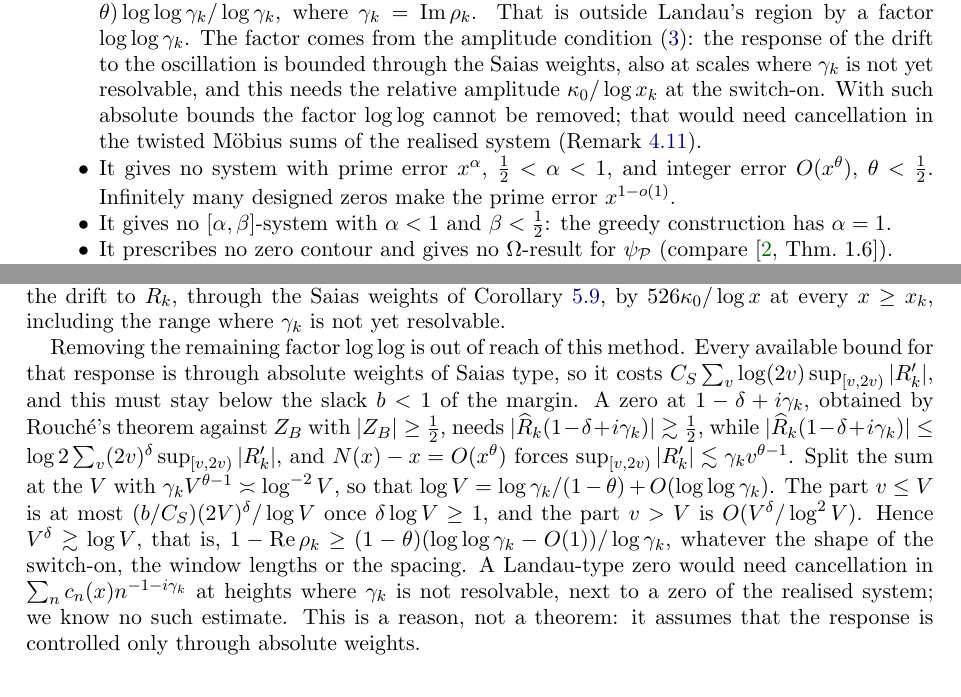
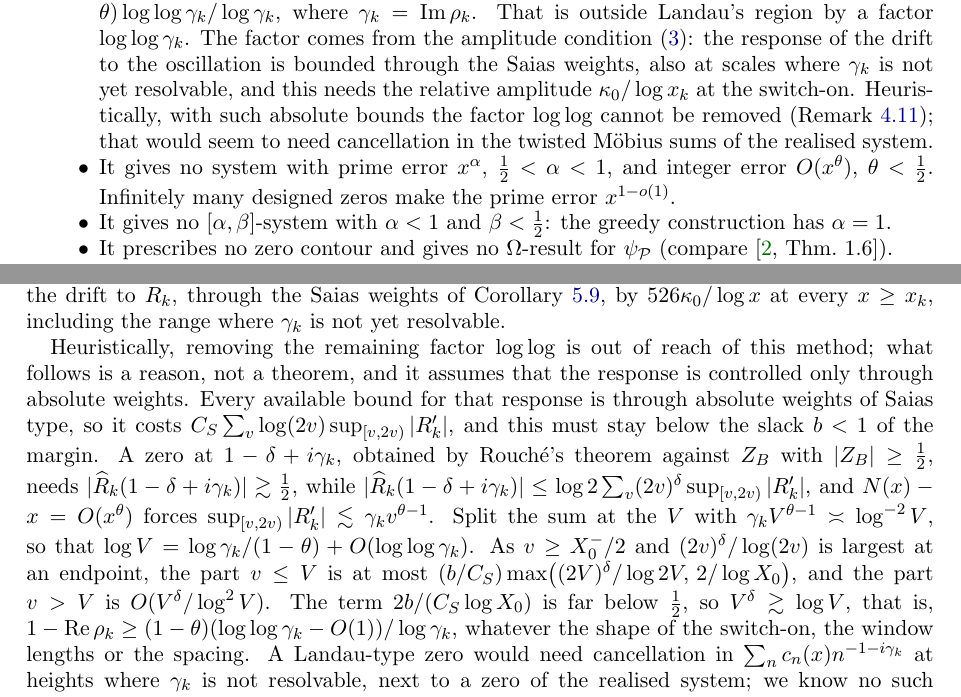
Before and after one commit to samlavery/Beurling, a LaTeX paper (paper/main.tex, which reads paper/sections/00-intro.tex, paper/sections/03-zeros.tex): two parts of pages 5 and 25 of 146, joined at a grey line, cut so that both start at the same text. Compiled offline with pdfLaTeX.

Commit message:
Paper: checker fixes to the log log remarks and the kappa_0 <= Lambda^{-5} uses
rem:notshown and rem:landau state the barrier as heuristic; the v <= V bound in
rem:landau takes the max over both endpoints; the uses of kappa_0 <= Lambda^{-5}
(Lemma G1, designedzero step 6, Prop g1(B) Steps 4-5) are listed correctly.

Co-Authored-By: Claude Opus 5.5 <noreply@anthropic.com>

```diff
--- a/paper/sections/00-intro.tex
+++ b/paper/sections/00-intro.tex
@@ -125,8 +125,9 @@ feedback from the integer count, which is the kind of construction \cite[\S5]{BD
 $1-\operatorname{Re}\rho_k\asymp(1-\theta)\log\log\gamma_k/\log\gamma_k$, where $\gamma_k=\operatorname{Im}\rho_k$. That is outside
 Landau's region by a factor $\log\log\gamma_k$. The factor comes from the amplitude condition \eqref{eq:ampl}: the response of
 the drift to the oscillation is bounded through the Saias weights, also at scales where $\gamma_k$ is not yet resolvable, and
-this needs the relative amplitude $\kappa_0/\log x_k$ at the switch-on. With such absolute bounds the factor $\log\log$ cannot
-be removed; that would need cancellation in the twisted M\"obius sums of the realised system (Remark~\ref{rem:landau}).
+this needs the relative amplitude $\kappa_0/\log x_k$ at the switch-on. Heuristically, with such absolute bounds the factor
+$\log\log$ cannot be removed (Remark~\ref{rem:landau}); that would seem to need cancellation in the twisted M\"obius sums of the
+realised system.
 \item It gives no system with prime error $x^{\alpha}$, $\tfrac12<\alpha<1$, and integer error $O(x^{\theta})$, $\theta<\tfrac12$.
 Infinitely many designed zeros make the prime error $x^{1-o(1)}$.
 \item It gives no $[\alpha,\beta]$-system with $\alpha<1$ and $\beta<\tfrac12$: the greedy construction has $\alpha=1$.
--- a/paper/sections/03-zeros.tex
+++ b/paper/sections/03-zeros.tex
@@ -485,17 +485,18 @@ constant, and Step~4 of the proof of Proposition~\ref{prop:g1}(B) bounds the res
 weights of Corollary~\ref{cor:saias}, by $526\kappa_0/\log x$ at every $x\ge x_k$, including the range where $\gamma_k$ is not
 yet resolvable.
 
-Removing the remaining factor $\log\log$ is out of reach of this method. Every available bound for that response is through
+Heuristically, removing the remaining factor $\log\log$ is out of reach of this method; what follows is a reason, not a
+theorem, and it assumes that the response is controlled only through absolute weights. Every available bound for that response is through
 absolute weights of Saias type, so it costs $C_S\sum_v\log(2v)\sup_{[v,2v)}|R_k'|$, and this must stay below the slack $b<1$ of
 the margin. A zero at $1-\delta+i\gamma_k$, obtained by Rouch\'e's theorem against $Z_B$ with $|Z_B|\ge\frac12$, needs
 $|\widehat R_k(1-\delta+i\gamma_k)|\gtrsim\frac12$, while
 $|\widehat R_k(1-\delta+i\gamma_k)|\le\log2\sum_v(2v)^{\delta}\sup_{[v,2v)}|R_k'|$, and $N(x)-x=O(x^\theta)$ forces
 $\sup_{[v,2v)}|R_k'|\lesssim\gamma_kv^{\theta-1}$. Split the sum at the $V$ with $\gamma_kV^{\theta-1}\asymp\log^{-2}V$, so that
-$\log V=\log\gamma_k/(1-\theta)+O(\log\log\gamma_k)$. The part $v\le V$ is at most $(b/C_S)(2V)^{\delta}/\log V$ once
-$\delta\log V\ge1$, and the part $v>V$ is $O(V^{\delta}/\log^2V)$. Hence $V^{\delta}\gtrsim\log V$, that is,
+$\log V=\log\gamma_k/(1-\theta)+O(\log\log\gamma_k)$. As $v\ge\Xm/2$ and $(2v)^{\delta}/\log(2v)$ is largest at an
+endpoint, the part $v\le V$ is at most $(b/C_S)\max\bigl((2V)^{\delta}/\log2V,\,2/\log X_0\bigr)$, and the part $v>V$ is
+$O(V^{\delta}/\log^2V)$. The term $2b/(C_S\log X_0)$ is far below $\frac12$, so $V^{\delta}\gtrsim\log V$, that is,
 $1-\operatorname{Re}\rho_k\ge(1-\theta)(\log\log\gamma_k-O(1))/\log\gamma_k$, whatever the shape of the switch-on, the window
 lengths or the spacing. A Landau-type zero would need cancellation in $\sum_nc_n(x)n^{-1-i\gamma_k}$ at heights where $\gamma_k$
-is not resolvable, next to a zero of the realised system; we know no such estimate. This is a reason, not a theorem: it assumes
-that the response is controlled only through absolute weights.
+is not resolvable, next to a zero of the realised system; we know no such estimate.
 \end{remark}
 \par\endgroup
```
Also changed, not shown: FOLLOWUP-LANDAU.md (+12 -1 lines), paper/sections/02-construction.tex (+2 -1 lines).
